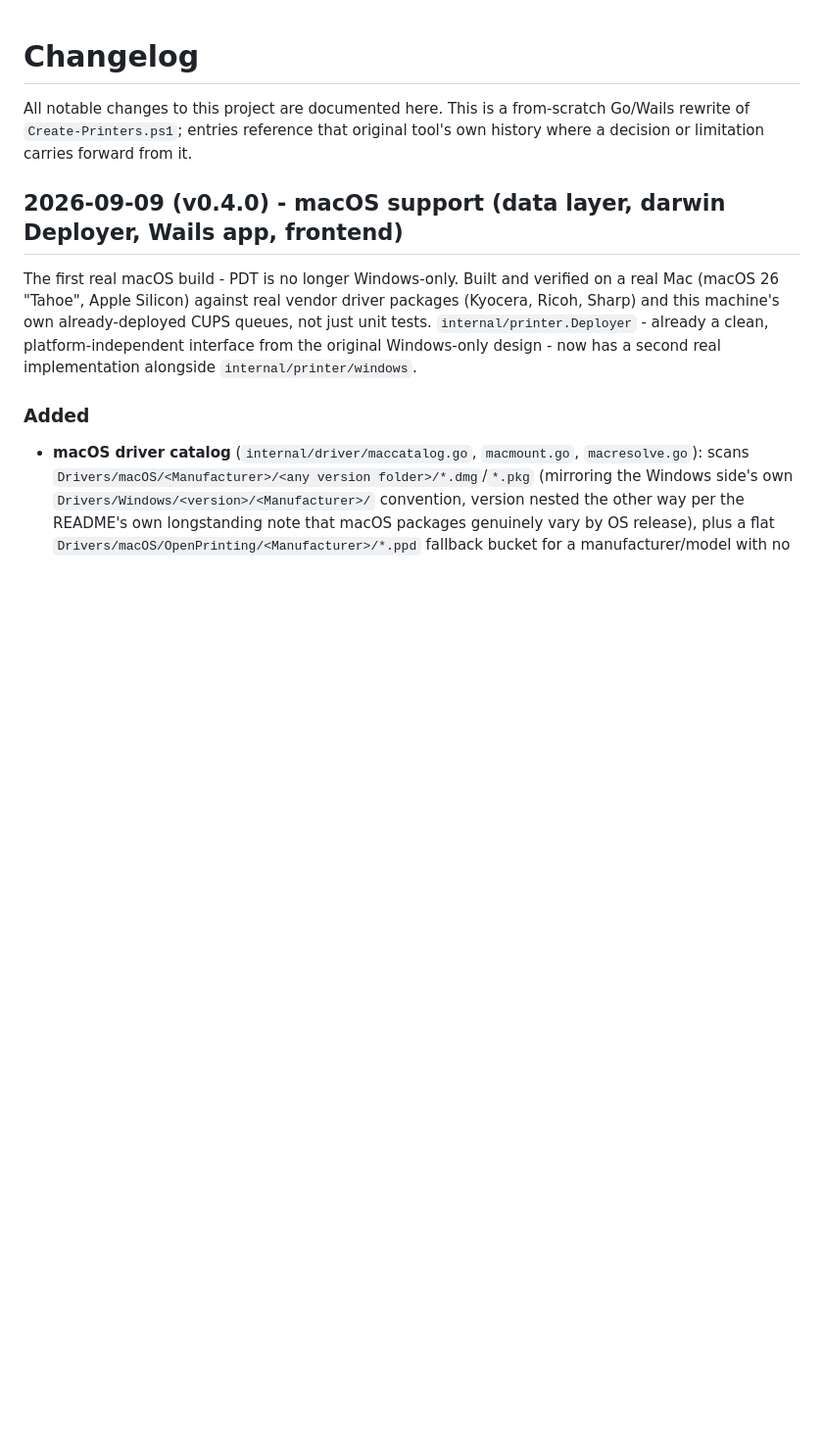
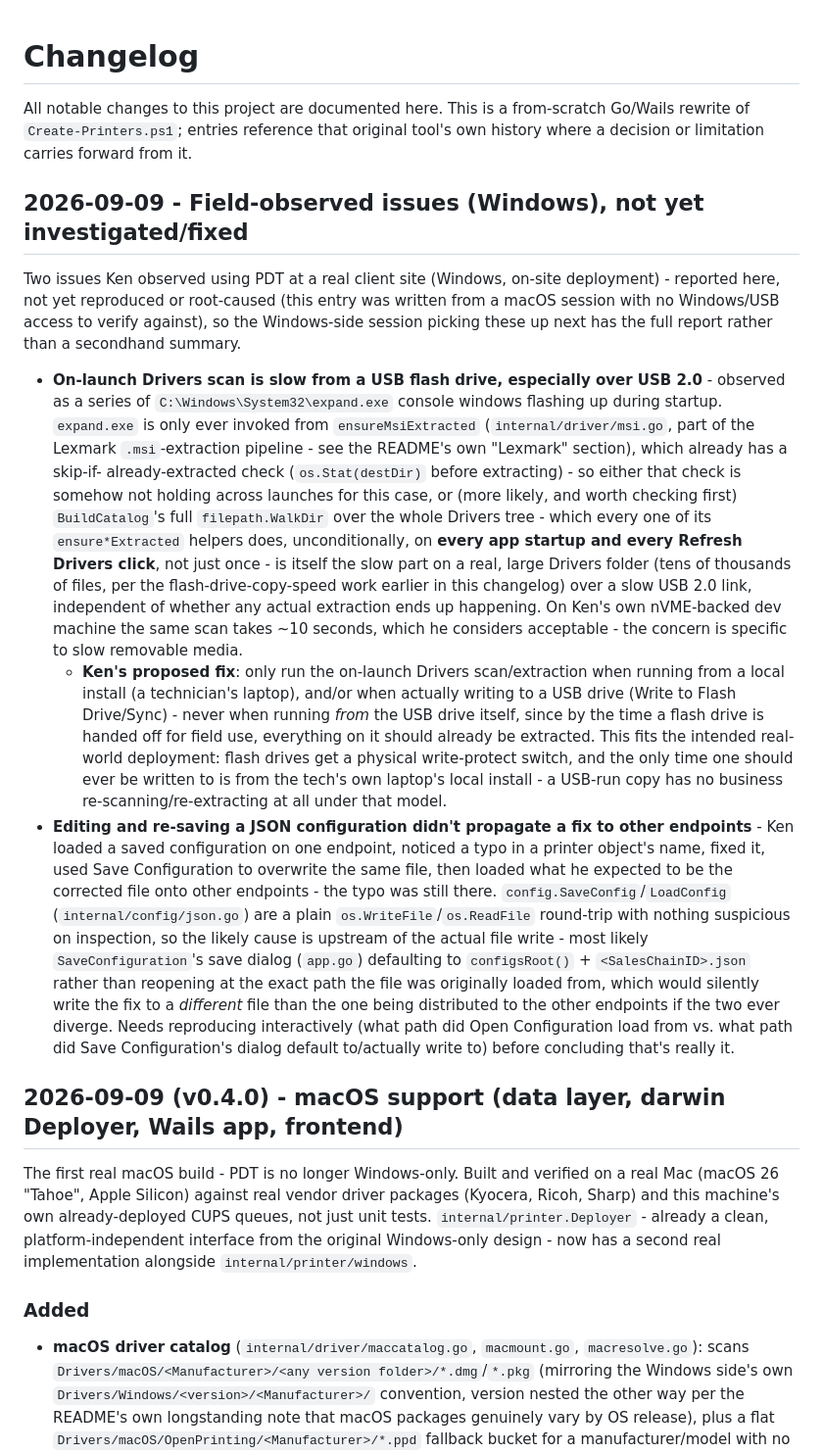
Before and after one commit to keteague/PDT, a Markdown page: CHANGELOG.md, the part around the change. Shown at 98% size. GitHub-like rendering; blank space fills up the shorter version.

Commit message:
Document two field-observed Windows issues for the next session to investigate
Slow on-launch Drivers scan from USB 2.0 flash drives (visible expand.exe
console flashes), and a Save Configuration overwrite that didn't propagate
a fix to other endpoints - both observed at a real client site today, not
yet reproduced/root-caused here (no Windows/USB access from this session).

Co-Authored-By: Claude Sonnet 5 <noreply@anthropic.com>

```diff
--- a/CHANGELOG.md
+++ b/CHANGELOG.md
@@ -3,6 +3,45 @@
 All notable changes to this project are documented here. This is a from-scratch Go/Wails rewrite of
 `Create-Printers.ps1`; entries reference that original tool's own history where a decision or
 limitation carries forward from it.
+
+## 2026-09-09 - Field-observed issues (Windows), not yet investigated/fixed
+
+Two issues Ken observed using PDT at a real client site (Windows, on-site deployment) - reported here,
+not yet reproduced or root-caused (this entry was written from a macOS session with no Windows/USB
+access to verify against), so the Windows-side session picking these up next has the full report
+rather than a secondhand summary.
+
+- **On-launch Drivers scan is slow from a USB flash drive, especially over USB 2.0** - observed as a
+  series of `C:\Windows\System32\expand.exe` console windows flashing up during startup. `expand.exe`
+  is only ever invoked from `ensureMsiExtracted` (`internal/driver/msi.go`, part of the Lexmark
+  `.msi`-extraction pipeline - see the README's own "Lexmark" section), which already has a skip-if-
+  already-extracted check (`os.Stat(destDir)` before extracting) - so either that check is somehow not
+  holding across launches for this case, or (more likely, and worth checking first) `BuildCatalog`'s
+  full `filepath.WalkDir` over the whole Drivers tree - which every one of its `ensure*Extracted`
+  helpers does, unconditionally, on **every app startup and every Refresh Drivers click**, not just
+  once - is itself the slow part on a real, large Drivers folder (tens of thousands of files, per the
+  flash-drive-copy-speed work earlier in this changelog) over a slow USB 2.0 link, independent of
+  whether any actual extraction ends up happening. On Ken's own nVME-backed dev machine the same scan
+  takes ~10 seconds, which he considers acceptable - the concern is specific to slow removable media.
+  - **Ken's proposed fix**: only run the on-launch Drivers scan/extraction when running from a local
+    install (a technician's laptop), and/or when actually writing to a USB drive (Write to Flash
+    Drive/Sync) - never when running *from* the USB drive itself, since by the time a flash drive is
+    handed off for field use, everything on it should already be extracted. This fits the intended
+    real-world deployment: flash drives get a physical write-protect switch, and the only time one
+    should ever be written to is from the tech's own laptop's local install - a USB-run copy has no
+    business re-scanning/re-extracting at all under that model.
+- **Editing and re-saving a JSON configuration didn't propagate a fix to other endpoints** - Ken loaded
+  a saved configuration on one endpoint, noticed a typo in a printer object's name, fixed it, used Save
+  Configuration to overwrite the same file, then loaded what he expected to be the corrected file onto
+  other endpoints - the typo was still there. `config.SaveConfig`/`LoadConfig`
+  (`internal/config/json.go`) are a plain `os.WriteFile`/`os.ReadFile` round-trip with nothing
+  suspicious on inspection, so the likely cause is upstream of the actual file write - most likely
+  `SaveConfiguration`'s save dialog (`app.go`) defaulting to `configsRoot()` +
+  `<SalesChainID>.json` rather than reopening at the exact path the file was originally loaded from,
+  which would silently write the fix to a *different* file than the one being distributed to the other
+  endpoints if the two ever diverge. Needs reproducing interactively (what path did Open Configuration
+  load from vs. what path did Save Configuration's dialog default to/actually write to) before
+  concluding that's really it.
 
 ## 2026-09-09 (v0.4.0) - macOS support (data layer, darwin Deployer, Wails app, frontend)
 
```
